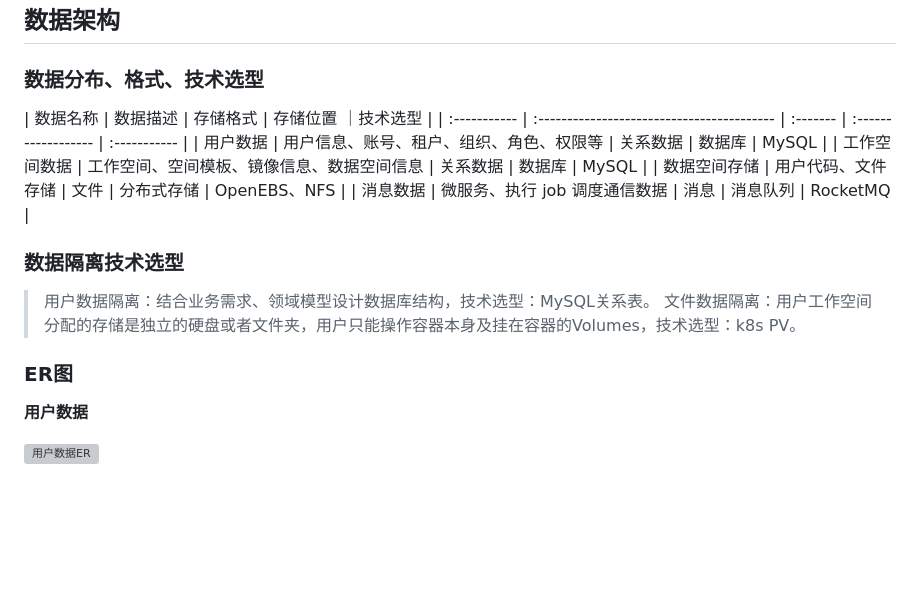
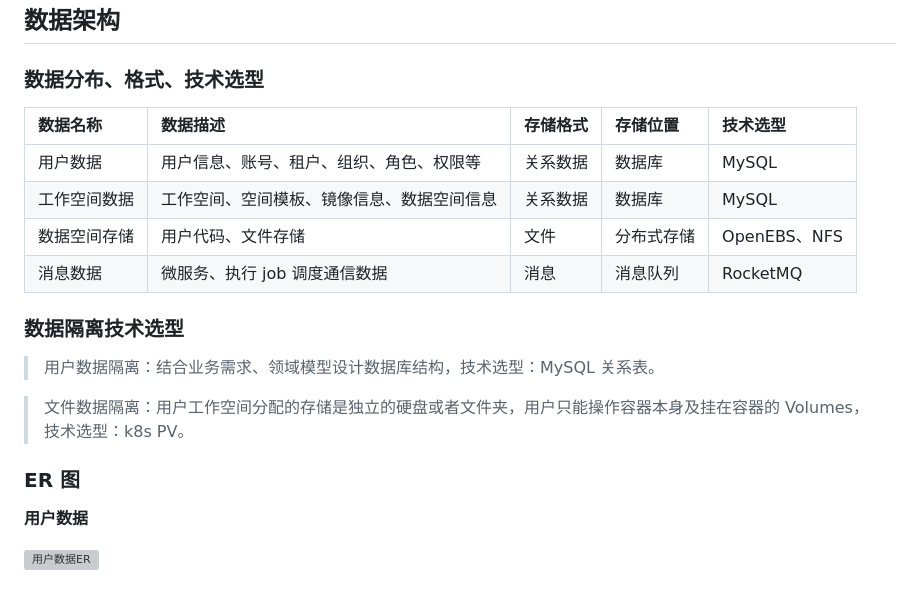
Before and after one commit to codepodspace/docs, a Markdown page: architecure/README.md, the part around the change. GitHub-like rendering; blank space fills up the shorter version; grey boxes are pictures that could not be loaded.

Commit message:
调整格式

```diff
--- a/architecure/README.md
+++ b/architecure/README.md
@@ -119,19 +119,20 @@ _控制流_
 
 ### 数据分布、格式、技术选型
 
-| 数据名称     | 数据描述                                   | 存储格式 | 存储位置 ｜技术选型 |
-| :----------- | :----------------------------------------- | :------- | :------------------ | :----------- |
-| 用户数据     | 用户信息、账号、租户、组织、角色、权限等   | 关系数据 | 数据库              | MySQL        |
-| 工作空间数据 | 工作空间、空间模板、镜像信息、数据空间信息 | 关系数据 | 数据库              | MySQL        |
-| 数据空间存储 | 用户代码、文件存储                         | 文件     | 分布式存储          | OpenEBS、NFS |
-| 消息数据     | 微服务、执行 job 调度通信数据              | 消息     | 消息队列            | RocketMQ     |
+| 数据名称     | 数据描述                                   | 存储格式 | 存储位置   | 技术选型     |
+| :----------- | :----------------------------------------- | :------- | :--------- | :----------- |
+| 用户数据     | 用户信息、账号、租户、组织、角色、权限等   | 关系数据 | 数据库     | MySQL        |
+| 工作空间数据 | 工作空间、空间模板、镜像信息、数据空间信息 | 关系数据 | 数据库     | MySQL        |
+| 数据空间存储 | 用户代码、文件存储                         | 文件     | 分布式存储 | OpenEBS、NFS |
+| 消息数据     | 微服务、执行 job 调度通信数据              | 消息     | 消息队列   | RocketMQ     |
 
 ### 数据隔离技术选型
 
-> 用户数据隔离：结合业务需求、领域模型设计数据库结构，技术选型：MySQL关系表。
-> 文件数据隔离：用户工作空间分配的存储是独立的硬盘或者文件夹，用户只能操作容器本身及挂在容器的Volumes，技术选型：k8s PV。
+> 用户数据隔离：结合业务需求、领域模型设计数据库结构，技术选型：MySQL 关系表。
 
-### ER图
+> 文件数据隔离：用户工作空间分配的存储是独立的硬盘或者文件夹，用户只能操作容器本身及挂在容器的 Volumes，技术选型：k8s PV。
+
+### ER 图
 
 **用户数据**
 
```
